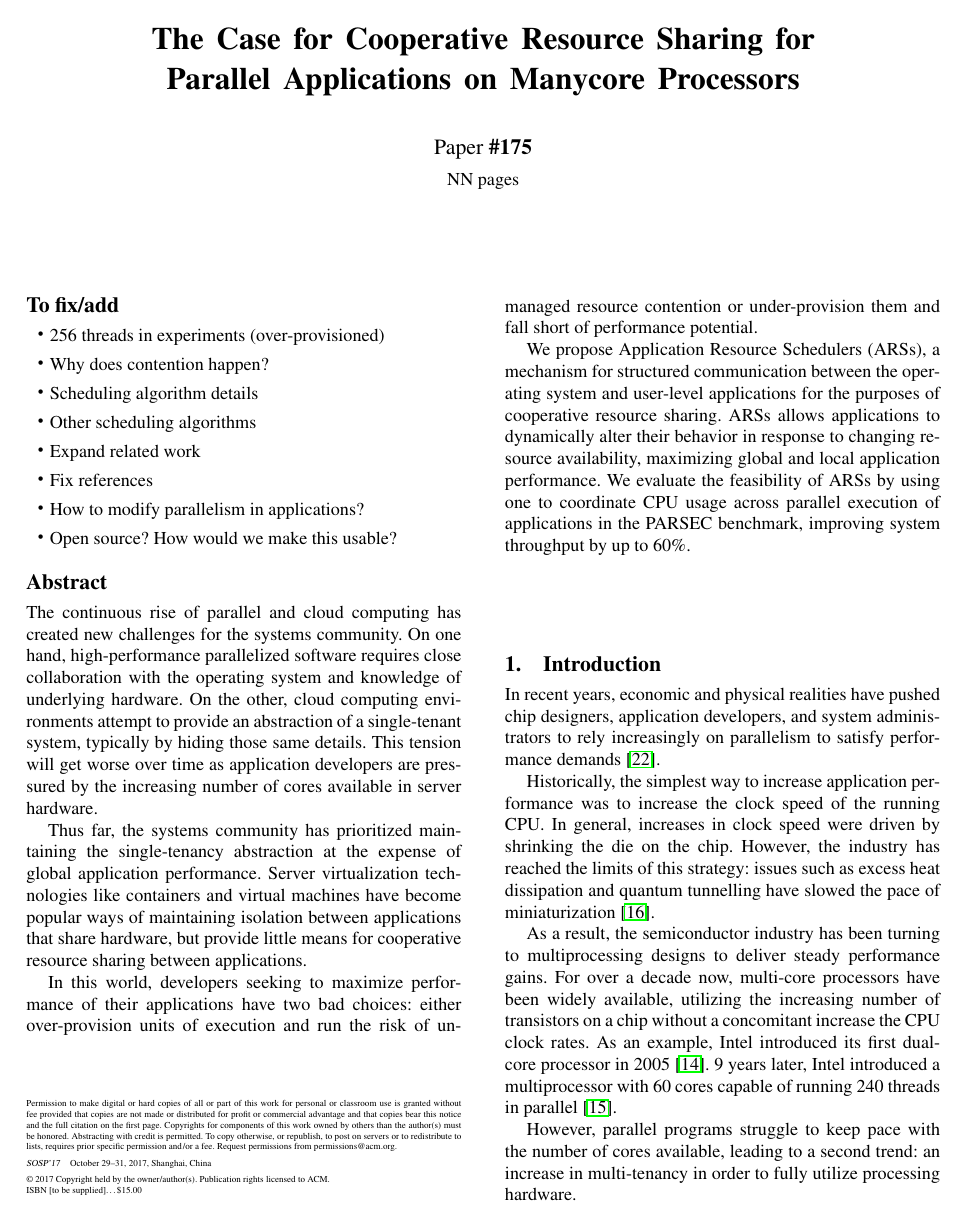
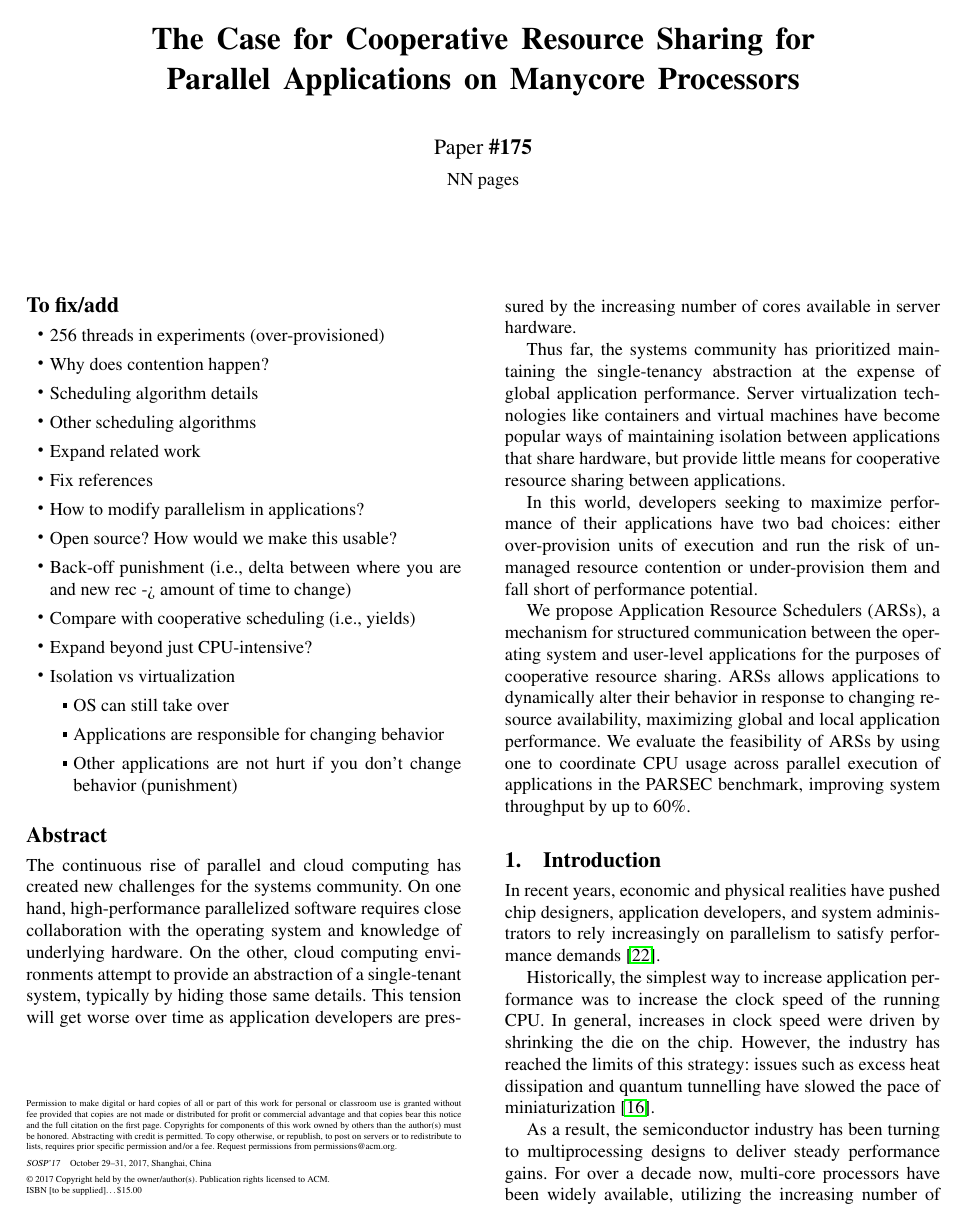
Before and after one commit to danielsuo/turkey, a LaTeX paper (paper/main.tex, which reads paper/tex/preamble.tex): page 1 of 11. Compiled offline with pdfLaTeX; a missing font is replaced by an installed copy or a similar font.

```diff
--- a/paper/main.tex
+++ b/paper/main.tex
@@ -19,6 +19,15 @@
     \item Fix references
     \item How to modify parallelism in applications?
     \item Open source? How would we make this usable?
+    \item Back-off punishment (i.e., delta between where you are and new rec -> amount of time to change)
+    \item Compare with cooperative scheduling (i.e., yields)
+    \item Expand beyond just CPU-intensive?
+    \item Isolation vs virtualization
+    \begin{itemize}
+      \item OS can still take over
+      \item Applications are responsible for changing behavior
+      \item Other applications are not hurt if you don't change behavior (punishment)
+    \end{itemize}
 \end{itemize}
 
 \input{tex/00-abstract.tex}
--- a/paper/tex/preamble.tex
+++ b/paper/tex/preamble.tex
@@ -3,6 +3,7 @@
 \usepackage{url}
 \usepackage{hyperref}
 \usepackage{amssymb}
+\usepackage{amsmath}
 \usepackage{todonotes}
 \usepackage{graphicx}
 \usepackage{subcaption}
```
Also changed, not shown: paper/tex/07-evaluation.tex (+1 -1 lines), paper/main.pdf (added), 3 other files.
